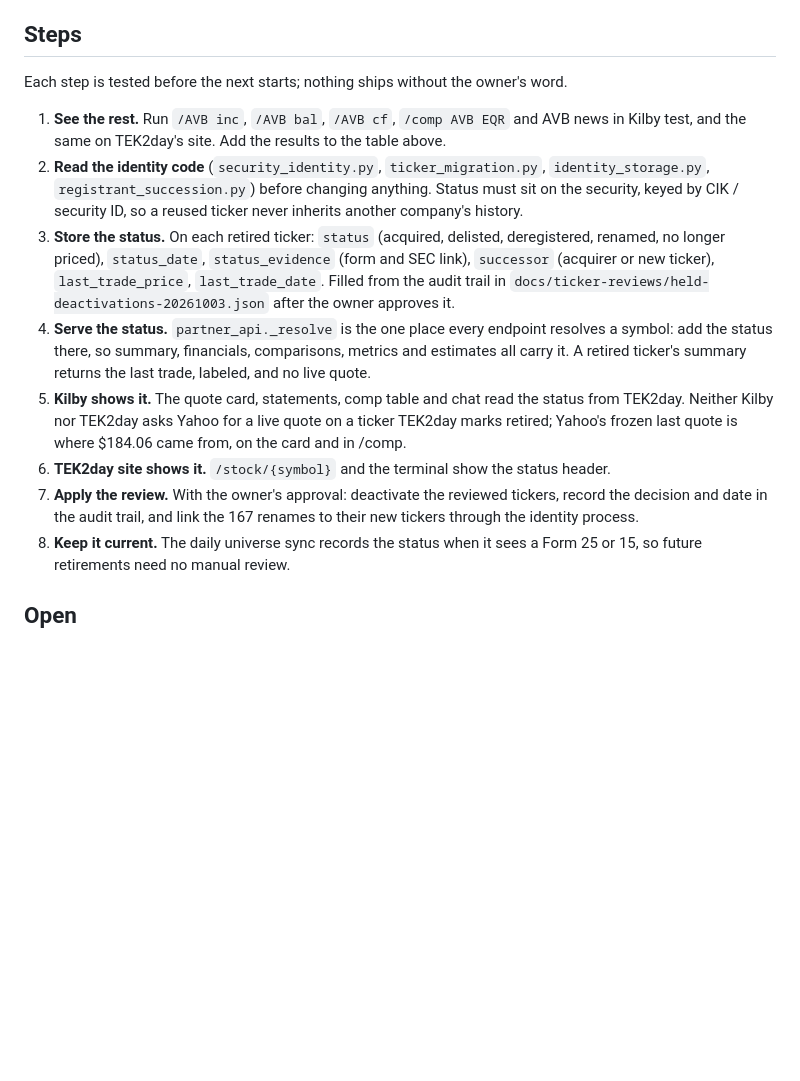
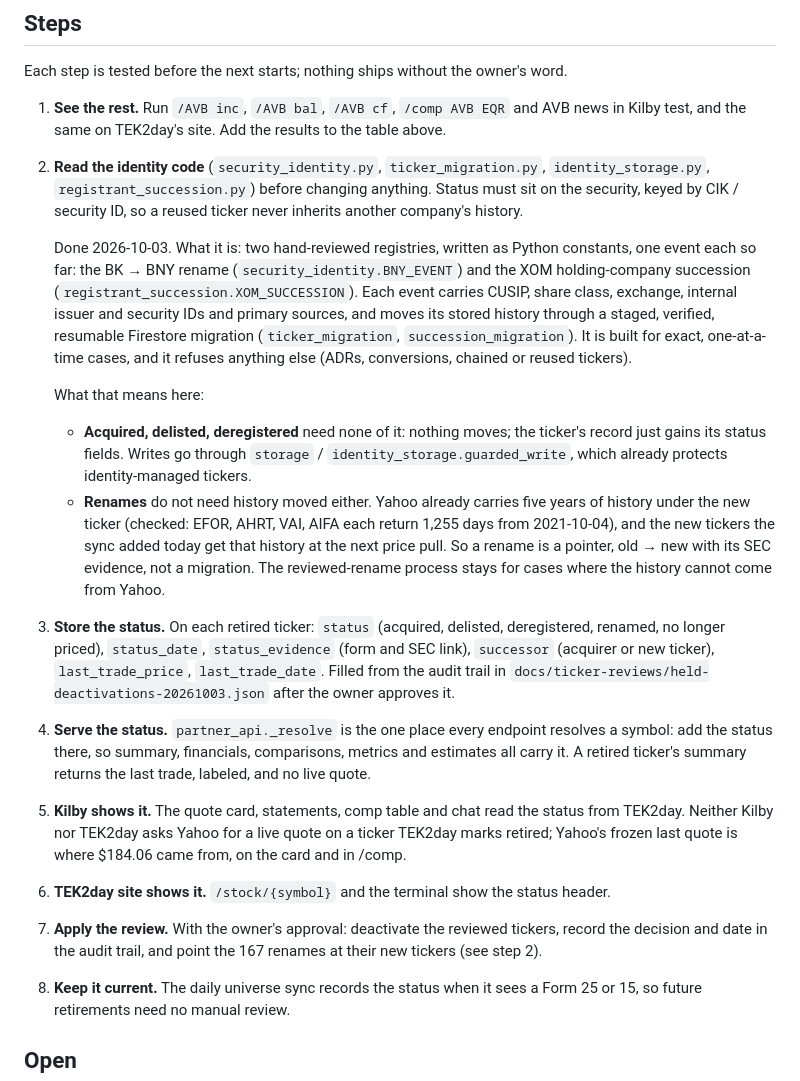
Before and after one commit to jmaietta/TEK2day-Finance, a Markdown page: docs/RETIRED_TICKERS_PLAN.md, the part around the change. Rendered like a GitHub page; blank space fills up the shorter version.

Commit message:
Retired tickers plan: step 2, what the identity code means for status and renames
Co-Authored-By: Claude Opus 5.5 (1M context) <noreply@anthropic.com>

```diff
--- a/docs/RETIRED_TICKERS_PLAN.md
+++ b/docs/RETIRED_TICKERS_PLAN.md
@@ -86,6 +86,24 @@ Each step is tested before the next starts; nothing ships without the owner's wo
 2. **Read the identity code** (`security_identity.py`, `ticker_migration.py`, `identity_storage.py`,
    `registrant_succession.py`) before changing anything. Status must sit on the security, keyed by
    CIK / security ID, so a reused ticker never inherits another company's history.
+
+   Done 2026-10-03. What it is: two hand-reviewed registries, written as Python constants, one
+   event each so far: the BK → BNY rename (`security_identity.BNY_EVENT`) and the XOM holding-company
+   succession (`registrant_succession.XOM_SUCCESSION`). Each event carries CUSIP, share class,
+   exchange, internal issuer and security IDs and primary sources, and moves its stored history
+   through a staged, verified, resumable Firestore migration (`ticker_migration`,
+   `succession_migration`). It is built for exact, one-at-a-time cases, and it refuses anything else
+   (ADRs, conversions, chained or reused tickers).
+
+   What that means here:
+   - **Acquired, delisted, deregistered** need none of it: nothing moves; the ticker's record just
+     gains its status fields. Writes go through `storage` / `identity_storage.guarded_write`, which
+     already protects identity-managed tickers.
+   - **Renames** do not need history moved either. Yahoo already carries five years of history under
+     the new ticker (checked: EFOR, AHRT, VAI, AIFA each return 1,255 days from 2021-10-04), and the
+     new tickers the sync added today get that history at the next price pull. So a rename is a
+     pointer, old → new with its SEC evidence, not a migration. The reviewed-rename process stays
+     for cases where the history cannot come from Yahoo.
 3. **Store the status.** On each retired ticker: `status` (acquired, delisted, deregistered,
    renamed, no longer priced), `status_date`, `status_evidence` (form and SEC link), `successor`
    (acquirer or new ticker), `last_trade_price`, `last_trade_date`. Filled from the audit trail in
@@ -98,8 +116,7 @@ Each step is tested before the next starts; nothing ships without the owner's wo
    retired; Yahoo's frozen last quote is where $184.06 came from, on the card and in /comp.
 6. **TEK2day site shows it.** `/stock/{symbol}` and the terminal show the status header.
 7. **Apply the review.** With the owner's approval: deactivate the reviewed tickers, record the
-   decision and date in the audit trail, and link the 167 renames to their new tickers through
-   the identity process.
+   decision and date in the audit trail, and point the 167 renames at their new tickers (see step 2).
 8. **Keep it current.** The daily universe sync records the status when it sees a Form 25 or 15,
    so future retirements need no manual review.
 
```
